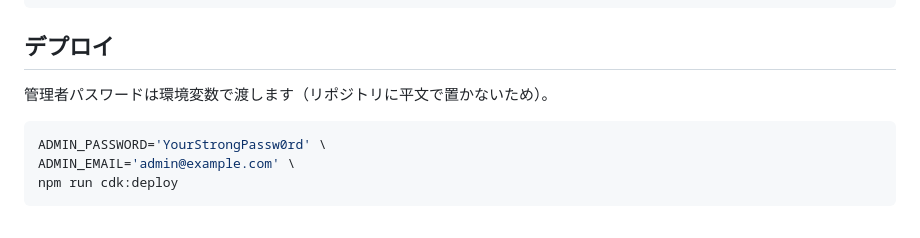
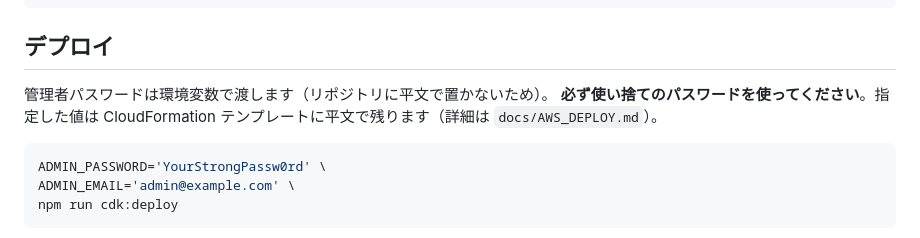
Before and after one commit to midnight480/randomly-assign-participants-to-teams, a Markdown page: README.md, the part around the change. Drawn GitHub-style.

````diff
--- a/README.md
+++ b/README.md
@@ -38,6 +38,8 @@ npx cdk bootstrap aws://<ACCOUNT_ID>/ap-northeast-3
 ## デプロイ
 
 管理者パスワードは環境変数で渡します（リポジトリに平文で置かないため）。
+**必ず使い捨てのパスワードを使ってください**。指定した値は CloudFormation
+テンプレートに平文で残ります（詳細は `docs/AWS_DEPLOY.md`）。
 
 ```bash
 ADMIN_PASSWORD='YourStrongPassw0rd' \
````
Also changed, not shown: docs/AWS_DEPLOY.md (+57 -0 lines).
